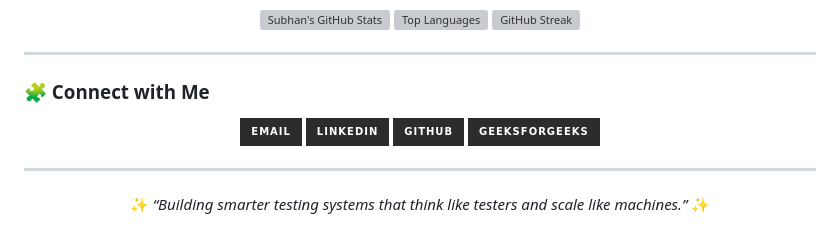
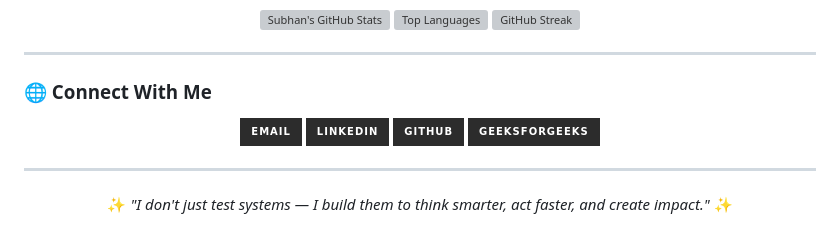
Before and after one commit to subhanSahebShaik/subhanSahebShaik, a Markdown page: README.md, the part around the change printed below. GitHub-like rendering; badges without logos; grey boxes are pictures that could not be loaded.

```diff
--- a/README.md
+++ b/README.md
@@ -82,6 +91,6 @@ Features include **PDF exports**, profile management, and a clean admin interfac
 
 ---
 
-### 🧩 Connect with Me
+### 🌐 Connect With Me
 
 <p align="center">
@@ -95,6 +104,6 @@ Features include **PDF exports**, profile management, and a clean admin interfac
 
 <div align="center">
 
-✨ *“Building smarter testing systems that think like testers and scale like machines.”* ✨
+✨ *"I don't just test systems — I build them to think smarter, act faster, and create impact."* ✨
 
 </div>
```
Also changed, not shown: other parts of README.md (+51 -42 lines).
